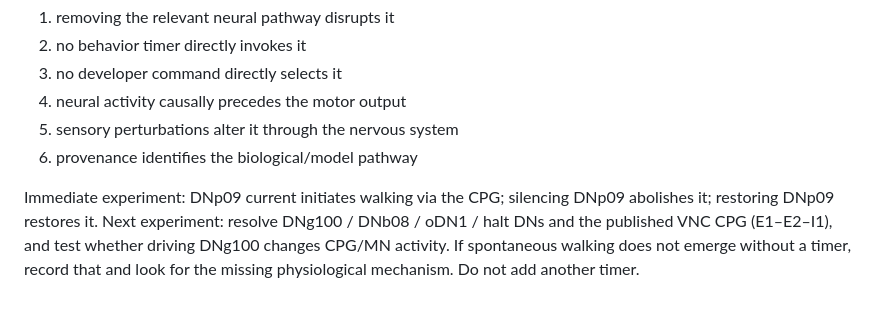
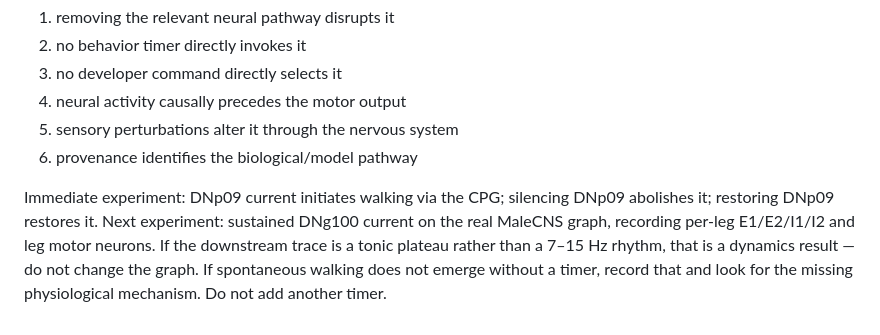
Before and after one commit to mzyazuan12/digital-fly-learns-to-play-my-game, a Markdown page: ASSUMPTIONS.md, the part around the change. Rendered like a GitHub page.

```diff
--- a/ASSUMPTIONS.md
+++ b/ASSUMPTIONS.md
@@ -213,8 +213,9 @@ A behavior is neural/autonomous only if:
 
 Immediate experiment: DNp09 current initiates walking via the CPG;
 silencing DNp09 abolishes it; restoring DNp09 restores it. Next
-experiment: resolve DNg100 / DNb08 / oDN1 / halt DNs and the published
-VNC CPG (E1–E2–I1), and test whether driving DNg100 changes CPG/MN
-activity. If spontaneous walking does not emerge without a timer, record
-that and look for the missing physiological mechanism. Do not add
-another timer.
+experiment: sustained DNg100 current on the real MaleCNS graph, recording
+per-leg E1/E2/I1/I2 and leg motor neurons. If the downstream trace is a
+tonic plateau rather than a 7–15 Hz rhythm, that is a dynamics result —
+do not change the graph. If spontaneous walking does not emerge without a
+timer, record that and look for the missing physiological mechanism. Do
+not add another timer.
```
Also changed, not shown: README.md (+8 -5 lines).
